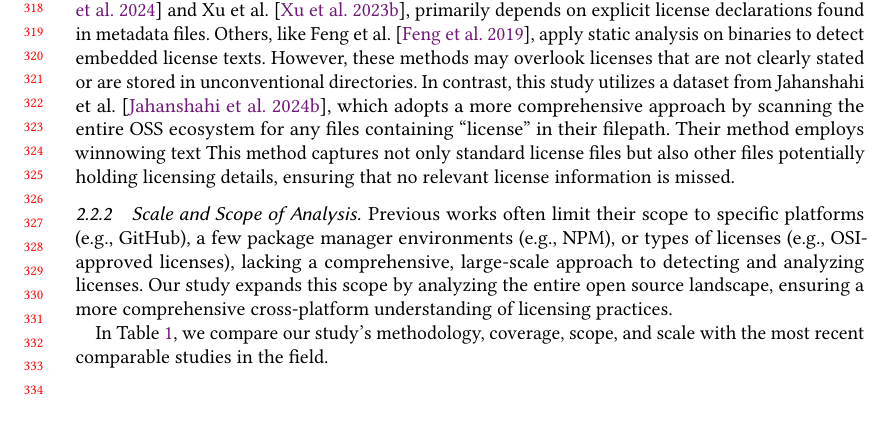
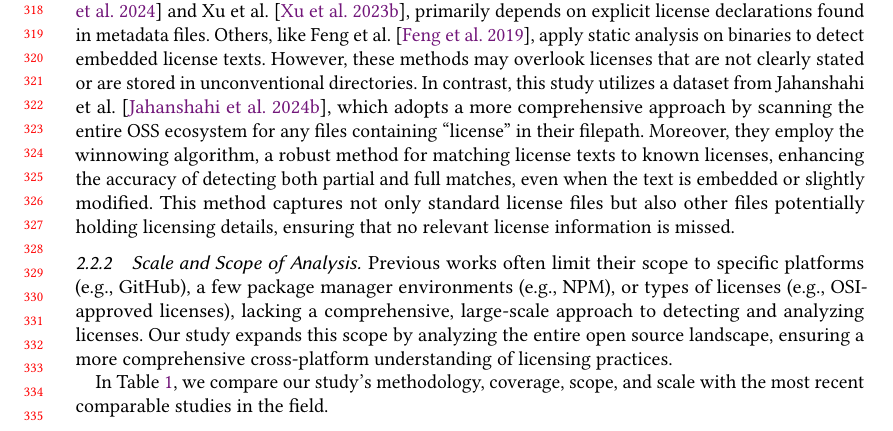
Before and after one commit to audrism/LicenseChoice, a LaTeX paper (0_main.tex, which reads 2_background.tex): part of page 7 of 23 before the commit and part of page 7 of 24 after it, cut so that both start at the same text. Compiled offline with pdfLaTeX.

Commit message:
Update on Overleaf.

```diff
--- a/2_background.tex
+++ b/2_background.tex
@@ -242,7 +242,7 @@ Most research, such as the work by Wu et al.~\cite{wu2024large} and Xu et al.~\c
 Others, like Feng et al.~\cite{feng2019open}, apply static analysis on binaries to detect embedded license texts.
 However, these methods may overlook licenses that are not clearly stated or are stored in unconventional directories.
 In contrast, this study utilizes a dataset from Jahanshahi et al.~\cite{jahanshahi2024license}, which adopts a more comprehensive approach by scanning the entire OSS ecosystem for any files containing ``license'' in their filepath.
-Their method employs winnowing text
+Moreover, they employ the winnowing algorithm, a robust method for matching license texts to known licenses, enhancing the accuracy of detecting both partial and full matches, even when the text is embedded or slightly modified.
 This method captures not only standard license files but also other files potentially holding licensing details, ensuring that no relevant license information is missed.
 
 \subsubsection{Scale and Scope of Analysis}
```
